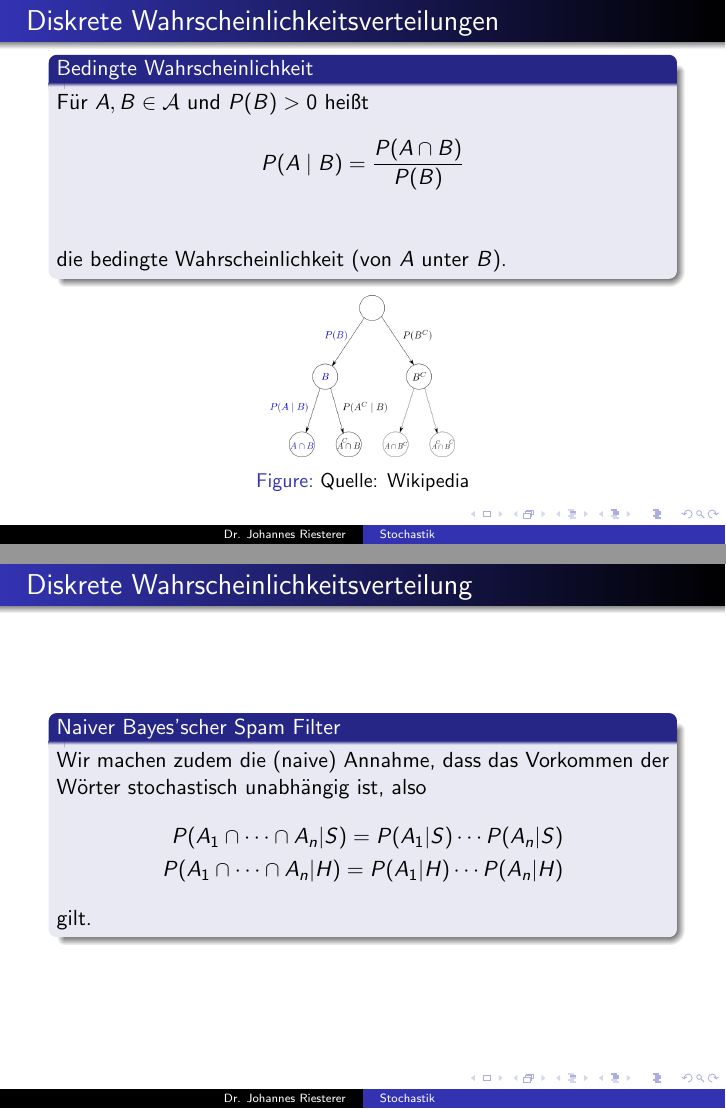
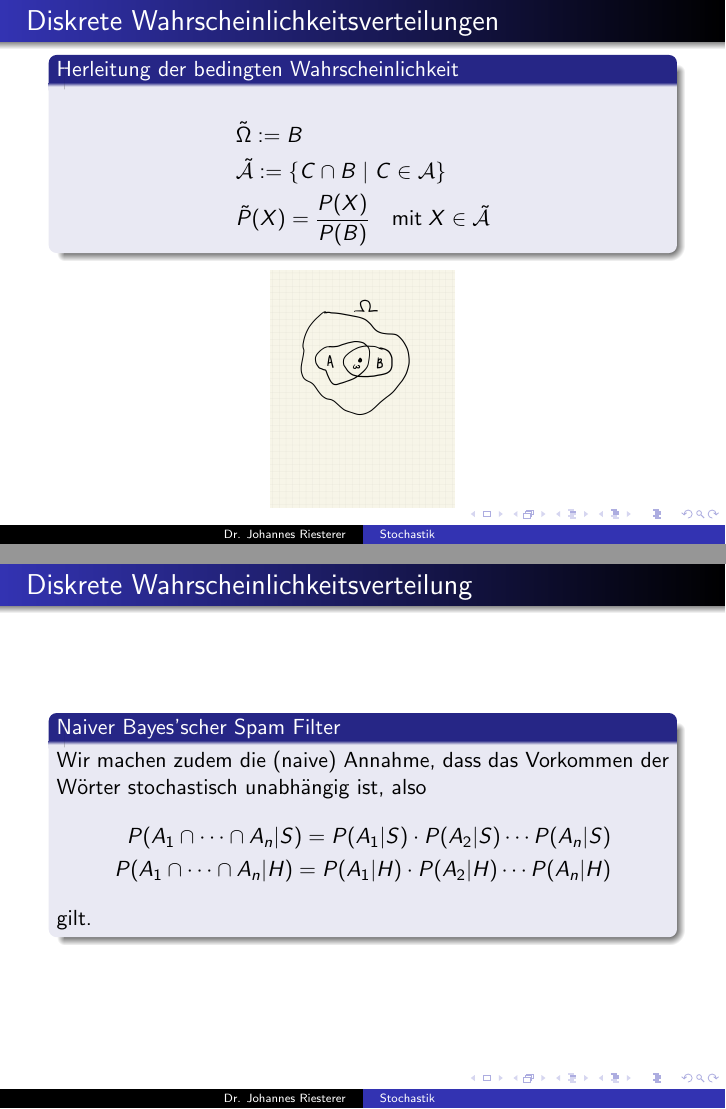
Before and after one commit to studio-fluffy/stochastik, LaTeX slides (Folien_TINF19CS1/dhbw_stochastik_2.tex): pages 12 and 19 of 20 before the commit and pages 11 and 19 of 20 after it, joined at a grey line. Compiled offline with pdfLaTeX.

Commit message:
Kleine Optimierungen

```diff
--- a/Folien_TINF19CS1/dhbw_stochastik_2.tex
+++ b/Folien_TINF19CS1/dhbw_stochastik_2.tex
@@ -198,7 +198,7 @@ Sei $(\Omega, \mathcal{A}, P)$ ein diskreter Wahrscheinlichkeitsraum. Dann ist f
 \begin{align*}
 & \tilde{\Omega} : = B \\
 & \tilde{\mathcal{A}} := \{ C \cap B  \; | \;  C \in \mathcal{A} \}  \\
-& \tilde{P} = \frac{P }{P(B)}
+& \tilde{P}(X) = \frac{P(X)}{P(B)} \quad \text{mit} \; X \in \tilde{\mathcal{A}}
 \end{align*}
 \end{block}
 
@@ -342,8 +342,8 @@ Aus einer Datenbank kann man das Vorkommen dieser Wörter in Spam und Ham Mails
 \begin{block}{Naiver Bayes'scher Spam Filter}
  Wir machen zudem die (naive) Annahme, dass das Vorkommen der Wörter  stochastisch unabhängig ist, also
 \begin{align*}
-P(A_1 \cap \cdots \cap A_n | S) = P(A_1 | S) \cdots P(A_n | S) \\
-P(A_1 \cap \cdots \cap A_n | H) = P(A_1 | H) \cdots P(A_n | H)
+P(A_1 \cap \cdots \cap A_n | S) = P(A_1 | S) \cdot P(A_2 | S) \cdots P(A_n | S) \\
+P(A_1 \cap \cdots \cap A_n | H) = P(A_1 | H) \cdot P(A_2 | H) \cdots P(A_n | H)
 \end{align*}
 gilt.
 \end{block}
```
Also changed, not shown: Folien_TINF19CS1/dhbw_stochastik_uebung_1.tex (+2 -2 lines), Folien_TINF19CS1/dhbw_stochastik_2.pdf, Folien_TINF19CS1/dhbw_stochastik_uebung_1.pdf.
